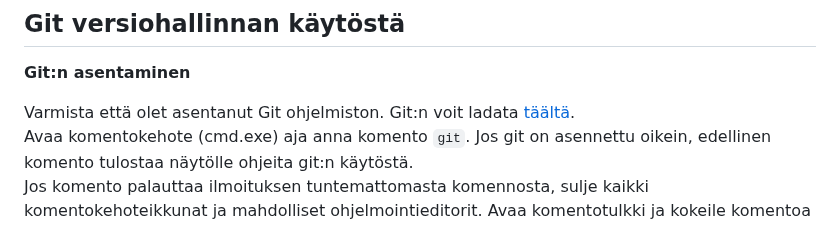
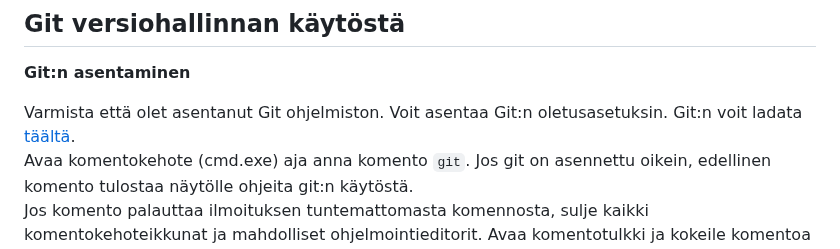
Before and after one commit to JouniJokelainen/public, a Markdown page: readme.md, the part around the change. GitHub-like rendering.

Commit message:
Update Git installation instructions in README

```diff
--- a/readme.md
+++ b/readme.md
@@ -2,7 +2,7 @@
 
 **Git:n asentaminen**
 
-Varmista että olet asentanut Git ohjelmiston. Git:n voit ladata [täältä](https://git-scm.com/install/).
+Varmista että olet asentanut Git ohjelmiston. Voit asentaa Git:n oletusasetuksin. Git:n voit ladata [täältä](https://git-scm.com/install/).
 Avaa komentokehote (cmd.exe) aja anna komento `git`.
 Jos git on asennettu oikein, edellinen komento tulostaa näytölle ohjeita git:n käytöstä.
 Jos komento palauttaa ilmoituksen tuntemattomasta komennosta, sulje kaikki komentokehoteikkunat ja mahdolliset ohjelmointieditorit. Avaa komentotulkki ja kokeile komentoa uudelleen.
```
